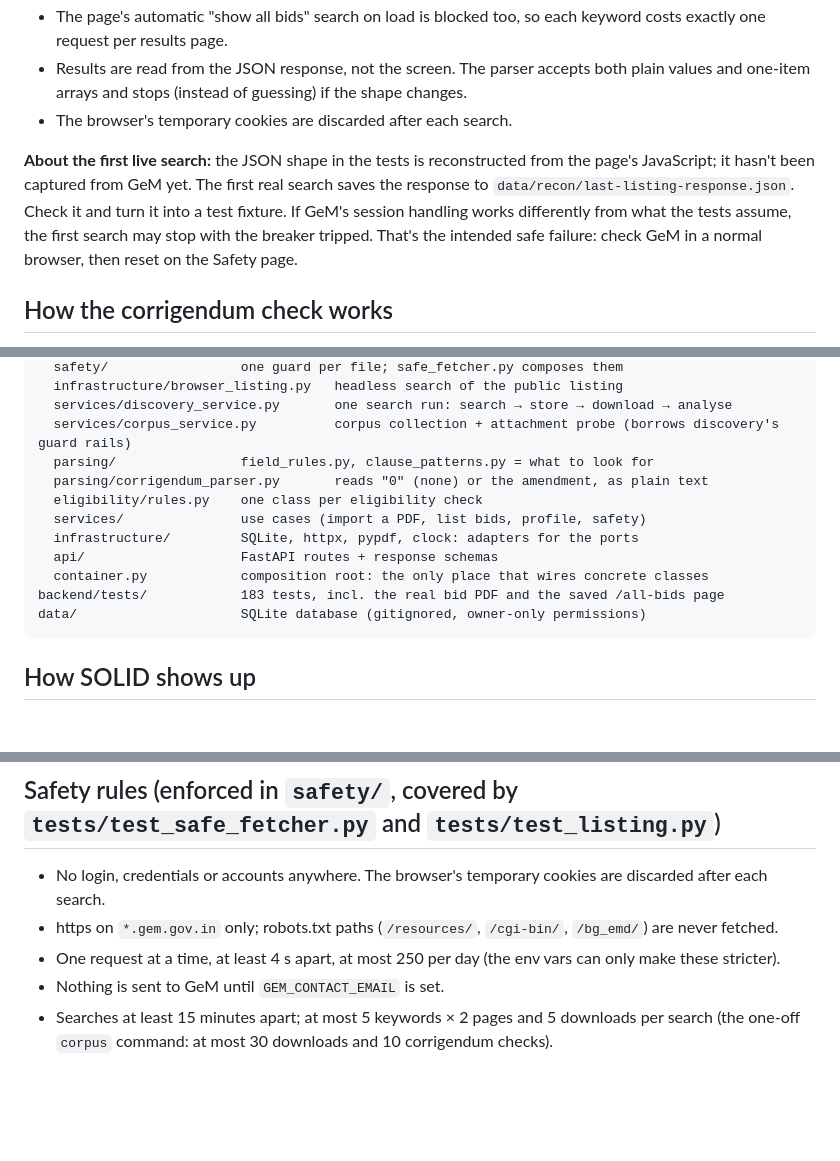
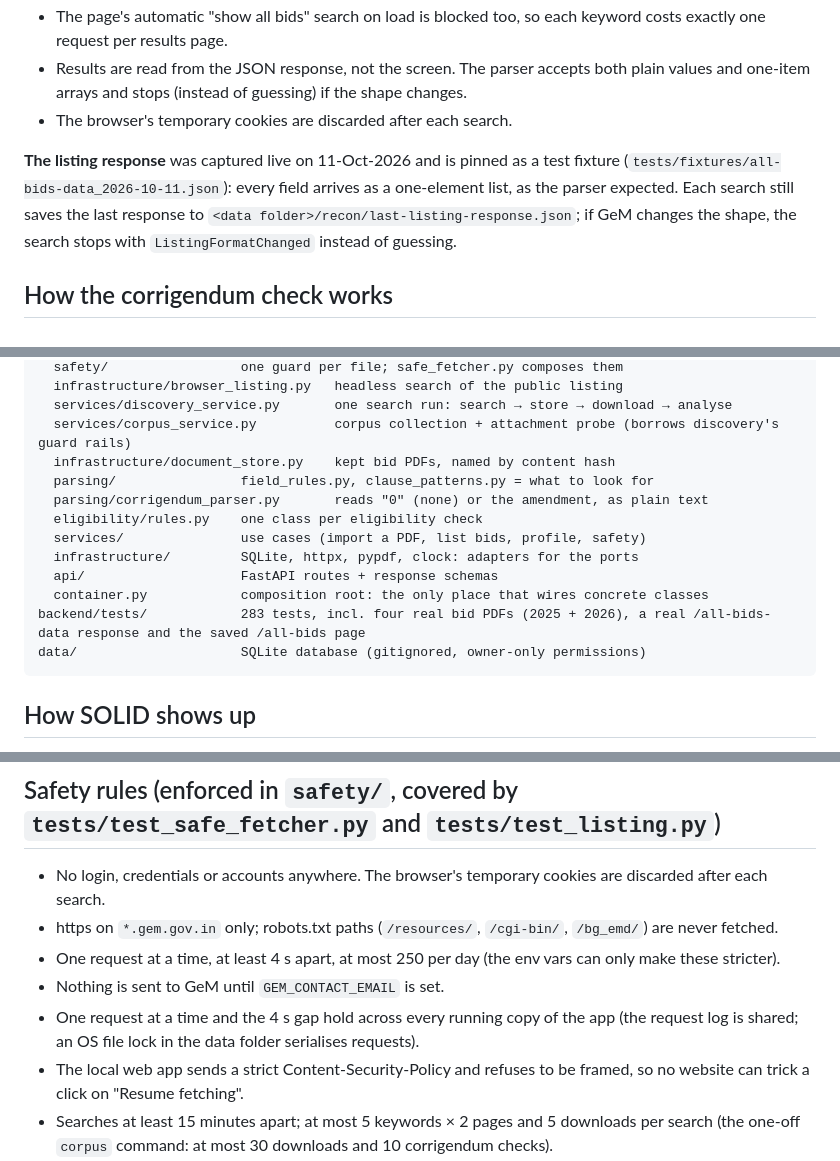
Before and after one commit to Qwerty-2308/GeM, a Markdown page: README.md, 3 parts joined by grey strips. Rendered like a GitHub page; blank space fills up the shorter version.

````diff
--- a/README.md
+++ b/README.md
@@ -70,7 +123,7 @@ needs reinstalling.
 - Results are read from the JSON response, not the screen. The parser accepts both plain values and one-item arrays and stops (instead of guessing) if the shape changes.
 - The browser's temporary cookies are discarded after each search.
 
-**About the first live search:** the JSON shape in the tests is reconstructed from the page's JavaScript; it hasn't been captured from GeM yet. The first real search saves the response to `data/recon/last-listing-response.json`. Check it and turn it into a test fixture. If GeM's session handling works differently from what the tests assume, the first search may stop with the breaker tripped. That's the intended safe failure: check GeM in a normal browser, then reset on the Safety page.
+**The listing response** was captured live on 11-Oct-2026 and is pinned as a test fixture (`tests/fixtures/all-bids-data_2026-10-11.json`): every field arrives as a one-element list, as the parser expected. Each search still saves the last response to `<data folder>/recon/last-listing-response.json`; if GeM changes the shape, the search stops with `ListingFormatChanged` instead of guessing.
 
 ## How the corrigendum check works
 
@@ -134,6 +187,7 @@ backend/src/gem_assistant/
   infrastructure/browser_listing.py   headless search of the public listing
   services/discovery_service.py       one search run: search → store → download → analyse
   services/corpus_service.py          corpus collection + attachment probe (borrows discovery's guard rails)
+  infrastructure/document_store.py    kept bid PDFs, named by content hash
   parsing/                field_rules.py, clause_patterns.py = what to look for
   parsing/corrigendum_parser.py       reads "0" (none) or the amendment, as plain text
   eligibility/rules.py    one class per eligibility check
@@ -141,7 +195,7 @@ backend/src/gem_assistant/
   infrastructure/         SQLite, httpx, pypdf, clock: adapters for the ports
   api/                    FastAPI routes + response schemas
   container.py            composition root: the only place that wires concrete classes
-backend/tests/            183 tests, incl. the real bid PDF and the saved /all-bids page
+backend/tests/            283 tests, incl. four real bid PDFs (2025 + 2026), a real /all-bids-data response and the saved /all-bids page
 data/                     SQLite database (gitignored, owner-only permissions)
 ```
 
@@ -159,6 +213,10 @@ data/                     SQLite database (gitignored, owner-only permissions)
 - https on `*.gem.gov.in` only; robots.txt paths (`/resources/`, `/cgi-bin/`, `/bg_emd/`) are never fetched.
 - One request at a time, at least 4 s apart, at most 250 per day (the env vars can only make these stricter).
 - Nothing is sent to GeM until `GEM_CONTACT_EMAIL` is set.
+- One request at a time and the 4 s gap hold across every running copy of the app (the
+  request log is shared; an OS file lock in the data folder serialises requests).
+- The local web app sends a strict Content-Security-Policy and refuses to be framed, so no
+  website can trick a click on "Resume fetching".
 - Searches at least 15 minutes apart; at most 5 keywords × 2 pages and 5 downloads per search
   (the one-off `corpus` command: at most 30 downloads and 10 corrigendum checks).
 - POST only to the listing page's own search (`/all-bids-data`) and its own corrigendum view
````
Also changed, not shown: other parts of README.md (+75 -22 lines).
